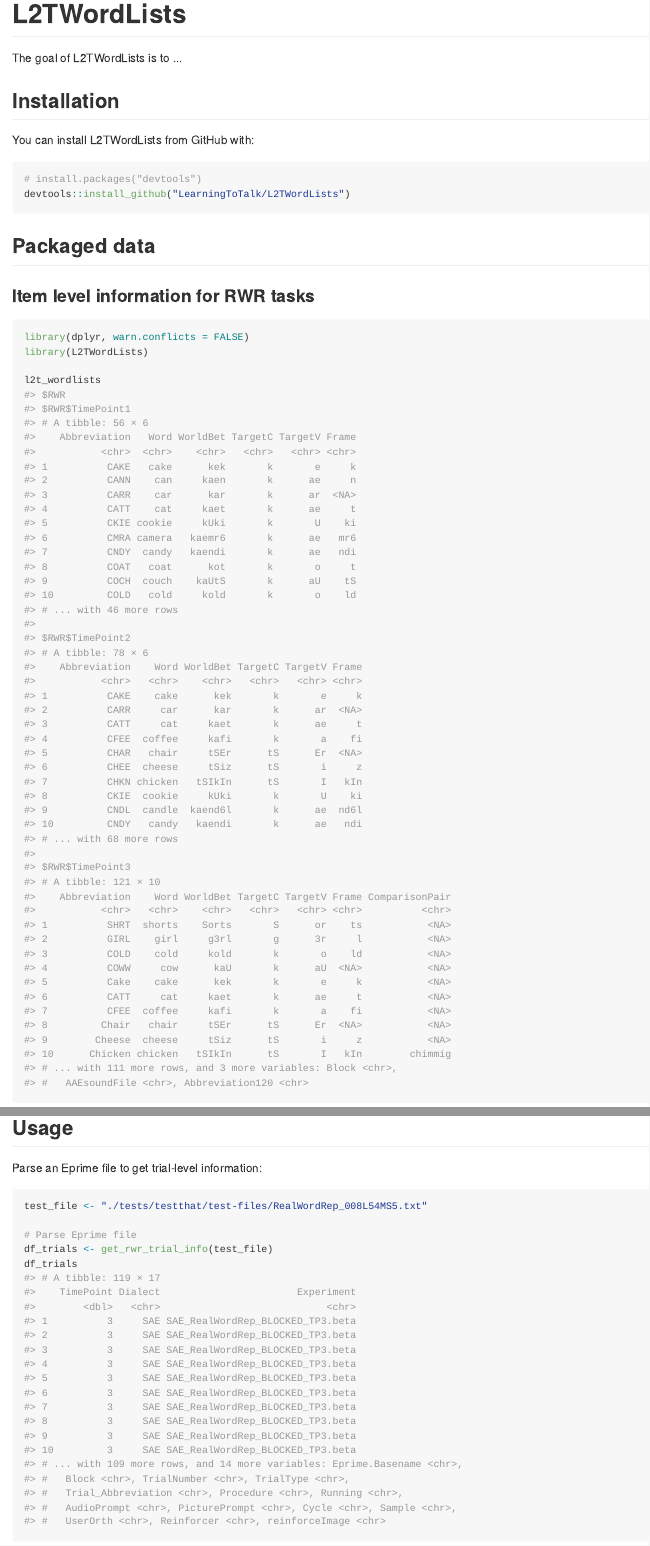
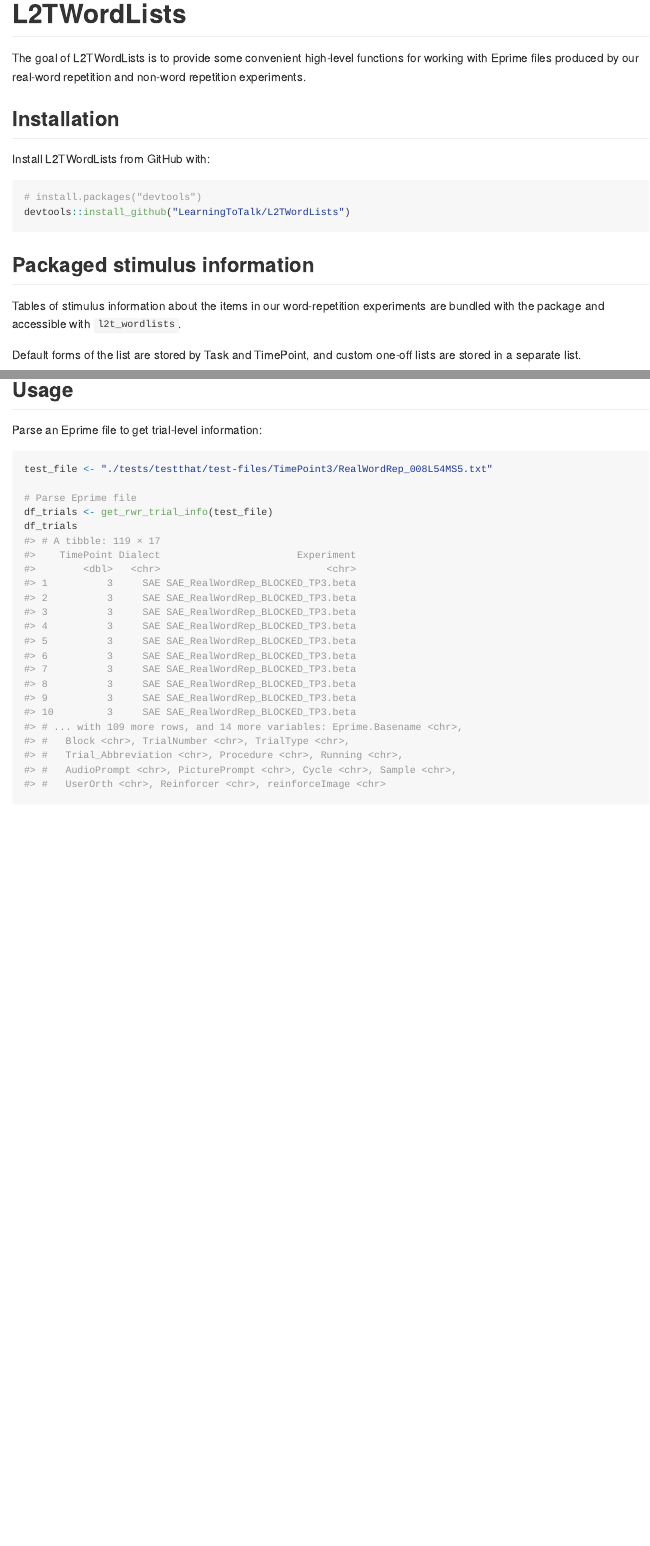
Before and after one commit to LearningToTalk/L2TWordLists, an R Markdown document (README.Rmd): the page in a window 1100 px wide, from its top, and a second part further down, joined at a grey line. The pictures show the output file README.md that the author committed with the source, drawn offline in the style of GitHub; badge pictures from the web are left out.

Commit message:
update readme

````diff
--- a/README.Rmd
+++ b/README.Rmd
@@ -16,21 +16,26 @@ knitr::opts_chunk$set(
 
 [![Travis-CI Build Status](https://travis-ci.org/LearningToTalk/L2TWordLists.svg?branch=master)](https://travis-ci.org/LearningToTalk/L2TWordLists)
 
-
-The goal of L2TWordLists is to ...
+The goal of L2TWordLists is to provide some convenient high-level functions for
+working with Eprime files produced by our real-word repetition and non-word
+repetition experiments.
 
 ## Installation
 
-You can install L2TWordLists from GitHub with:
+Install L2TWordLists from GitHub with:
 
 ```{r gh-installation, eval = FALSE}
 # install.packages("devtools")
 devtools::install_github("LearningToTalk/L2TWordLists")
 ```
 
-## Packaged data
+## Packaged stimulus information
 
-### Item level information for RWR tasks
+Tables of stimulus information about the items in our word-repetition
+experiments are bundled with the package and accessible with `l2t_wordlists`.
+
+Default forms of the list are stored by Task and TimePoint, and custom one-off
+lists are stored in a separate list.
 
 ```{r}
 library(dplyr, warn.conflicts = FALSE)
@@ -45,7 +50,7 @@ l2t_wordlists
 Parse an Eprime file to get trial-level information:
 
 ```{r}
-test_file <- "./tests/testthat/test-files/RealWordRep_008L54MS5.txt"
+test_file <- "./tests/testthat/test-files/TimePoint3/RealWordRep_008L54MS5.txt"
 
 # Parse Eprime file
 df_trials <- get_rwr_trial_info(test_file)
````
Also changed, not shown: README.md.
